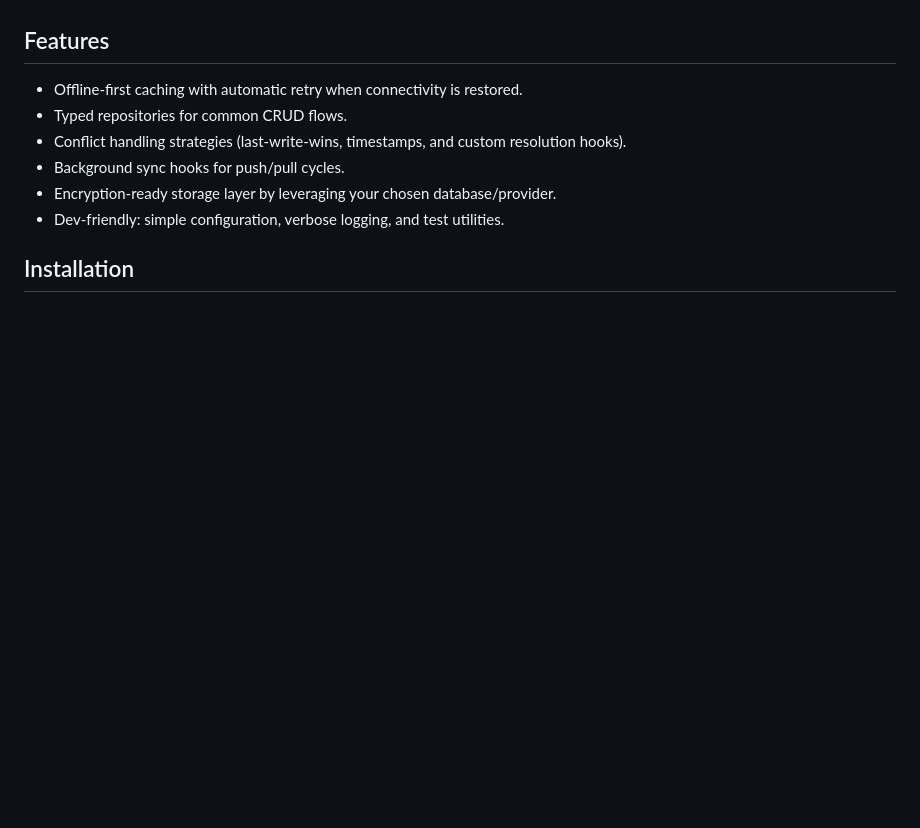
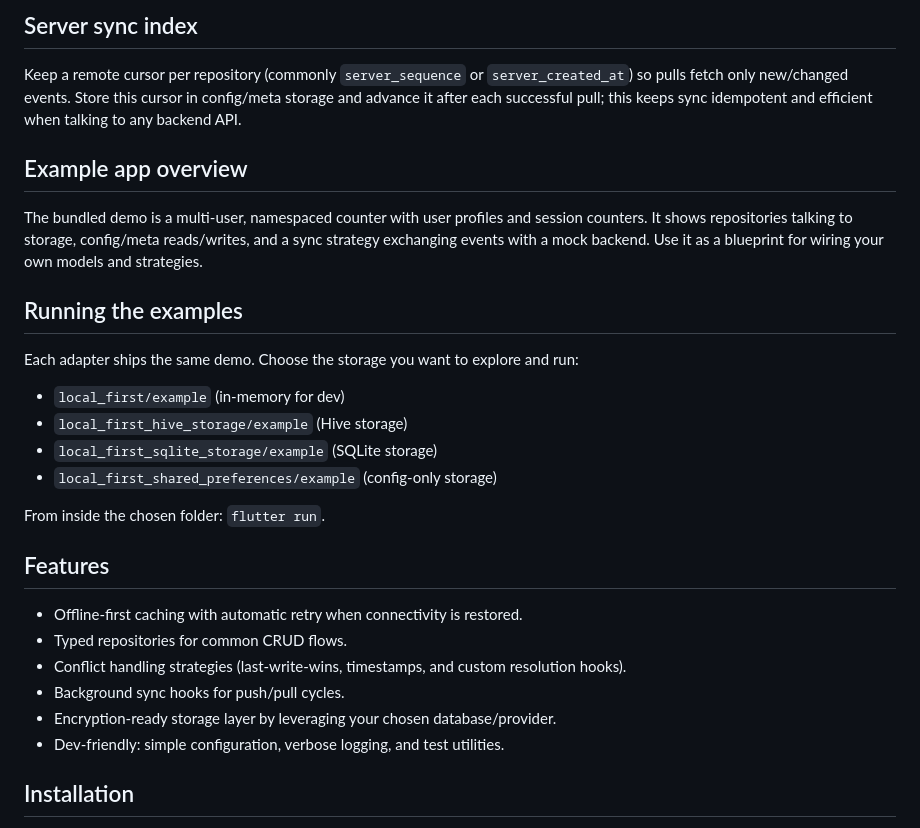
Before and after one commit to rafaelsetragni/local_first, a Markdown page: local_first/README.md, the part around one of its changes. Rendered like a GitHub page; blank space fills up the shorter version.

```diff
--- a/local_first/README.md
+++ b/local_first/README.md
@@ -26,3 +66,21 @@ Local-first data layer for Flutter apps that keeps your data available offline a
+## Server sync index
+
+Keep a remote cursor per repository (commonly `server_sequence` or `server_created_at`) so pulls fetch only new/changed events. Store this cursor in config/meta storage and advance it after each successful pull; this keeps sync idempotent and efficient when talking to any backend API.
+
+## Example app overview
+
+The bundled demo is a multi-user, namespaced counter with user profiles and session counters. It shows repositories talking to storage, config/meta reads/writes, and a sync strategy exchanging events with a mock backend. Use it as a blueprint for wiring your own models and strategies.
+
+## Running the examples
+
+Each adapter ships the same demo. Choose the storage you want to explore and run:
+
+- `local_first/example` (in-memory for dev)
+- `local_first_hive_storage/example` (Hive storage)
+- `local_first_sqlite_storage/example` (SQLite storage)
+- `local_first_shared_preferences/example` (config-only storage)
+
+From inside the chosen folder: `flutter run`.
 
 ## Features
 
```
Also changed, not shown: other parts of local_first/README.md (+41 -1 lines).
